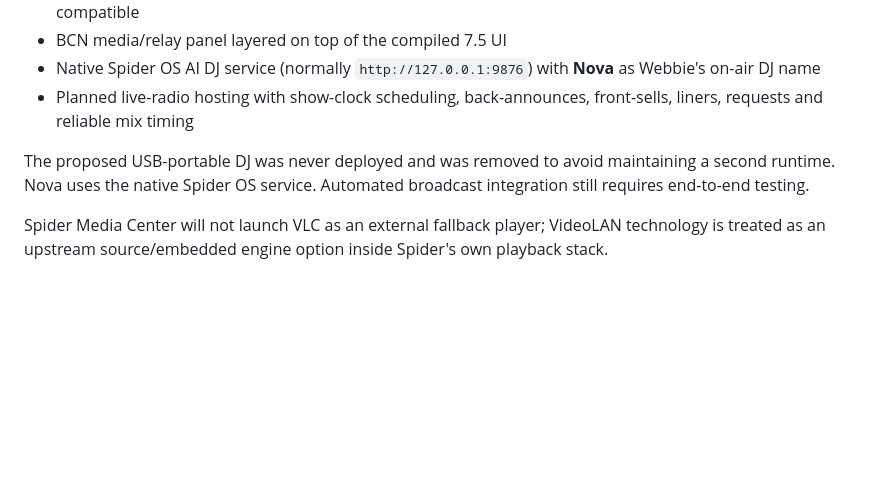
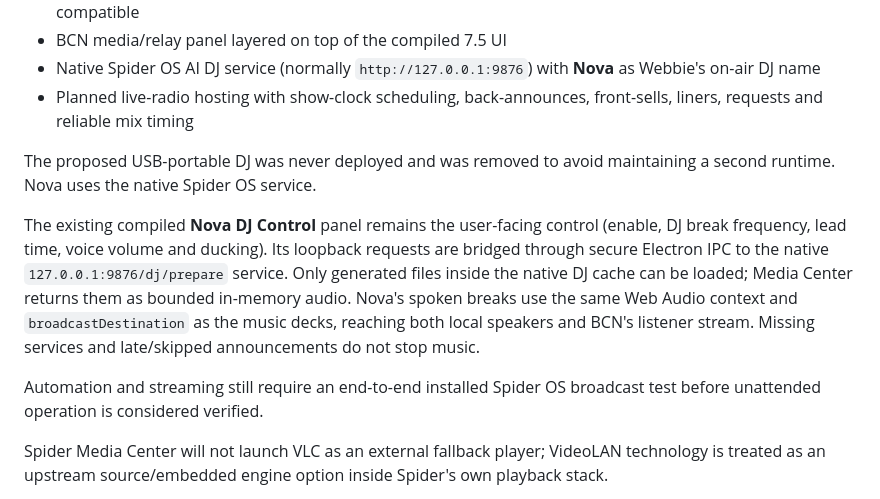
Before and after one commit to brokenandalone/Spider-Media-Center, a Markdown page: README.md, the part around the change. GitHub-like rendering; blank space fills up the shorter version.

Commit message:
Validate and document Nova native radio integration

```diff
--- a/README.md
+++ b/README.md
@@ -207,7 +207,11 @@ BCN broadcasting and international media discovery are part of Spider Media Cent
 - Native Spider OS AI DJ service (normally `http://127.0.0.1:9876`) with **Nova** as Webbie's on-air DJ name
 - Planned live-radio hosting with show-clock scheduling, back-announces, front-sells, liners, requests and reliable mix timing
 
-The proposed USB-portable DJ was never deployed and was removed to avoid maintaining a second runtime. Nova uses the native Spider OS service. Automated broadcast integration still requires end-to-end testing.
+The proposed USB-portable DJ was never deployed and was removed to avoid maintaining a second runtime. Nova uses the native Spider OS service.
+
+The existing compiled **Nova DJ Control** panel remains the user-facing control (enable, DJ break frequency, lead time, voice volume and ducking). Its loopback requests are bridged through secure Electron IPC to the native `127.0.0.1:9876/dj/prepare` service. Only generated files inside the native DJ cache can be loaded; Media Center returns them as bounded in-memory audio. Nova's spoken breaks use the same Web Audio context and `broadcastDestination` as the music decks, reaching both local speakers and BCN's listener stream. Missing services and late/skipped announcements do not stop music.
+
+Automation and streaming still require an end-to-end installed Spider OS broadcast test before unattended operation is considered verified.
 
 Spider Media Center will not launch VLC as an external fallback player; VideoLAN technology is treated as an upstream source/embedded engine option inside Spider's own playback stack.
 
```
